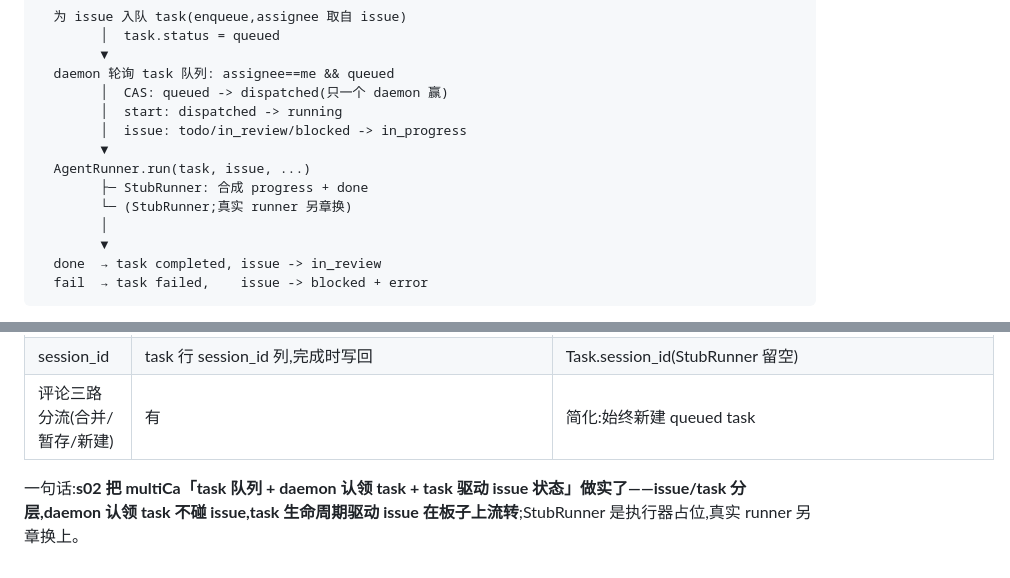
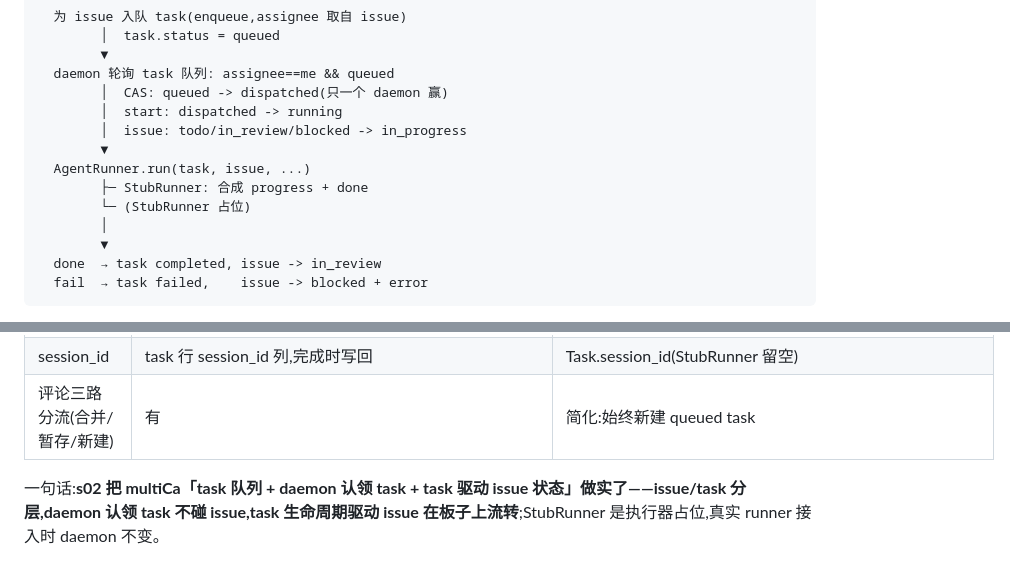
Before and after one commit to sfenga/mica, a Markdown page: sessions/zh/s02_task_daemon.md, 2 parts joined by grey strips. GitHub-like rendering.

```diff
--- a/sessions/zh/s02_task_daemon.md
+++ b/sessions/zh/s02_task_daemon.md
@@ -97,7 +119,7 @@ issue 状态(backlog/todo/in_progress/in_review/done/blocked/cancelled)是板子
         ▼
   AgentRunner.run(task, issue, ...)
         ├─ StubRunner: 合成 progress + done
-        └─ (StubRunner;真实 runner 另章换)
+        └─ (StubRunner 占位)
         │
         ▼
   done  → task completed, issue -> in_review
@@ -141,4 +163,4 @@ ID            STATUS       ASSIGNEE                TITLE
 | session_id | task 行 session_id 列,完成时写回 | Task.session_id(StubRunner 留空) |
 | 评论三路分流(合并/暂存/新建) | 有 | 简化:始终新建 queued task |
 
-一句话:**s02 把 multiCa「task 队列 + daemon 认领 task + task 驱动 issue 状态」做实了——issue/task 分层,daemon 认领 task 不碰 issue,task 生命周期驱动 issue 在板子上流转**;StubRunner 是执行器占位,真实 runner 另章换上。
+一句话:**s02 把 multiCa「task 队列 + daemon 认领 task + task 驱动 issue 状态」做实了——issue/task 分层,daemon 认领 task 不碰 issue,task 生命周期驱动 issue 在板子上流转**;StubRunner 是执行器占位,真实 runner 接入时 daemon 不变。
```
Also changed, not shown: other parts of sessions/zh/s02_task_daemon.md (+28 -6 lines).
